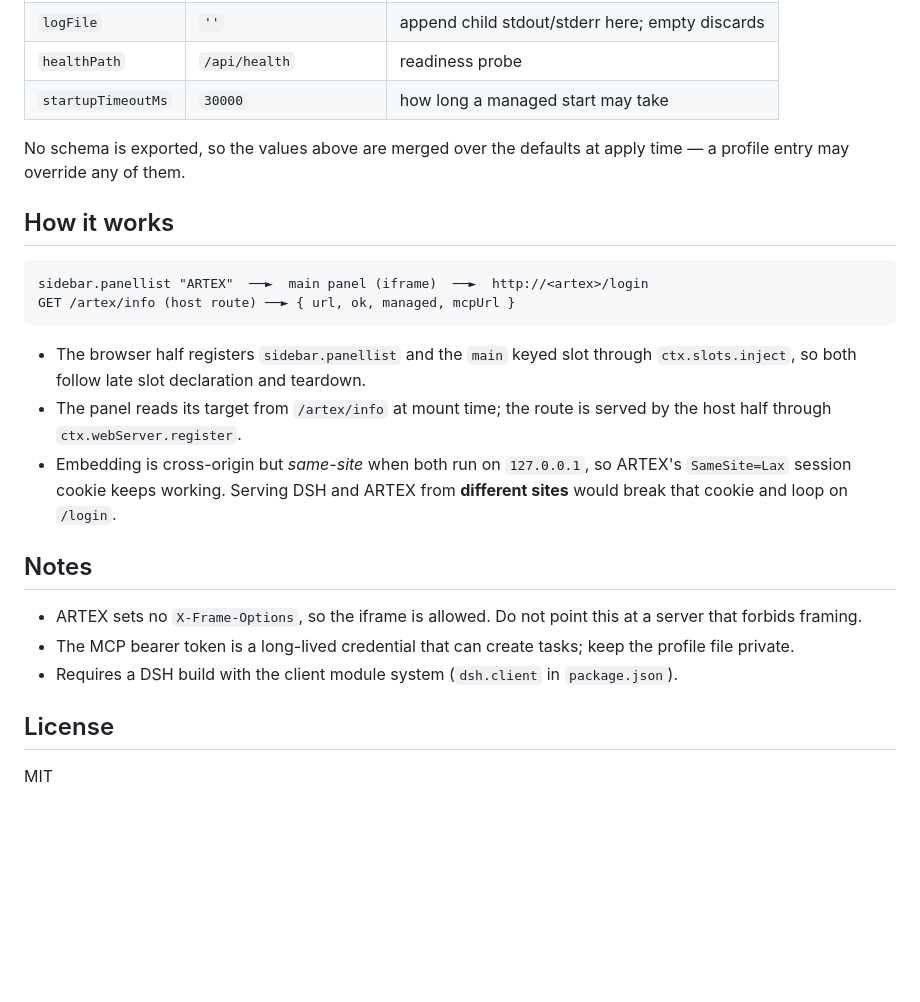
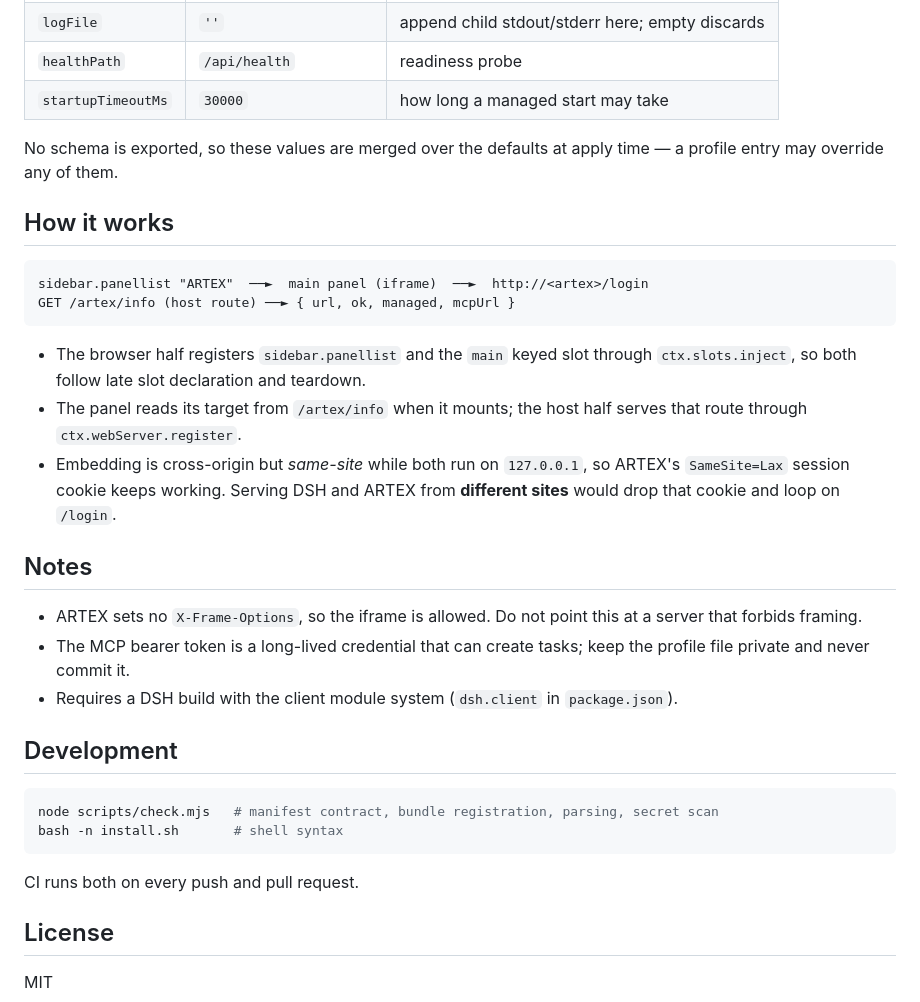
Before and after one commit to pandabalckpink/dsh-artex, a Markdown page: README.md, the part around one of its changes. GitHub-like rendering; blank space fills up the shorter version.

````diff
--- a/README.md
+++ b/README.md
@@ -53,8 +62,8 @@ Restart DSH (or let HMR recompose) and the entry appears in the sidebar.
 | `healthPath` | `/api/health` | readiness probe |
 | `startupTimeoutMs` | `30000` | how long a managed start may take |
 
-No schema is exported, so the values above are merged over the defaults at apply time —
-a profile entry may override any of them.
+No schema is exported, so these values are merged over the defaults at apply time — a
+profile entry may override any of them.
 
 ## How it works
 
@@ -65,19 +74,28 @@ GET /artex/info (host route) ──► { url, ok, managed, mcpUrl }
 
 - The browser half registers `sidebar.panellist` and the `main` keyed slot through
   `ctx.slots.inject`, so both follow late slot declaration and teardown.
-- The panel reads its target from `/artex/info` at mount time; the route is served by the
-  host half through `ctx.webServer.register`.
-- Embedding is cross-origin but *same-site* when both run on `127.0.0.1`, so ARTEX's
-  `SameSite=Lax` session cookie keeps working. Serving DSH and ARTEX from **different
-  sites** would break that cookie and loop on `/login`.
+- The panel reads its target from `/artex/info` when it mounts; the host half serves that
+  route through `ctx.webServer.register`.
+- Embedding is cross-origin but *same-site* while both run on `127.0.0.1`, so ARTEX's
+  `SameSite=Lax` session cookie keeps working. Serving DSH and ARTEX from **different sites**
+  would drop that cookie and loop on `/login`.
 
 ## Notes
 
 - ARTEX sets no `X-Frame-Options`, so the iframe is allowed. Do not point this at a server
   that forbids framing.
 - The MCP bearer token is a long-lived credential that can create tasks; keep the profile
-  file private.
+  file private and never commit it.
 - Requires a DSH build with the client module system (`dsh.client` in `package.json`).
+
+## Development
+
+```bash
+node scripts/check.mjs   # manifest contract, bundle registration, parsing, secret scan
+bash -n install.sh       # shell syntax
+```
+
+CI runs both on every push and pull request.
 
 ## License
 
````
Also changed, not shown: other parts of README.md (+23 -14 lines), docs/screenshot.png (added), 3 other files.
